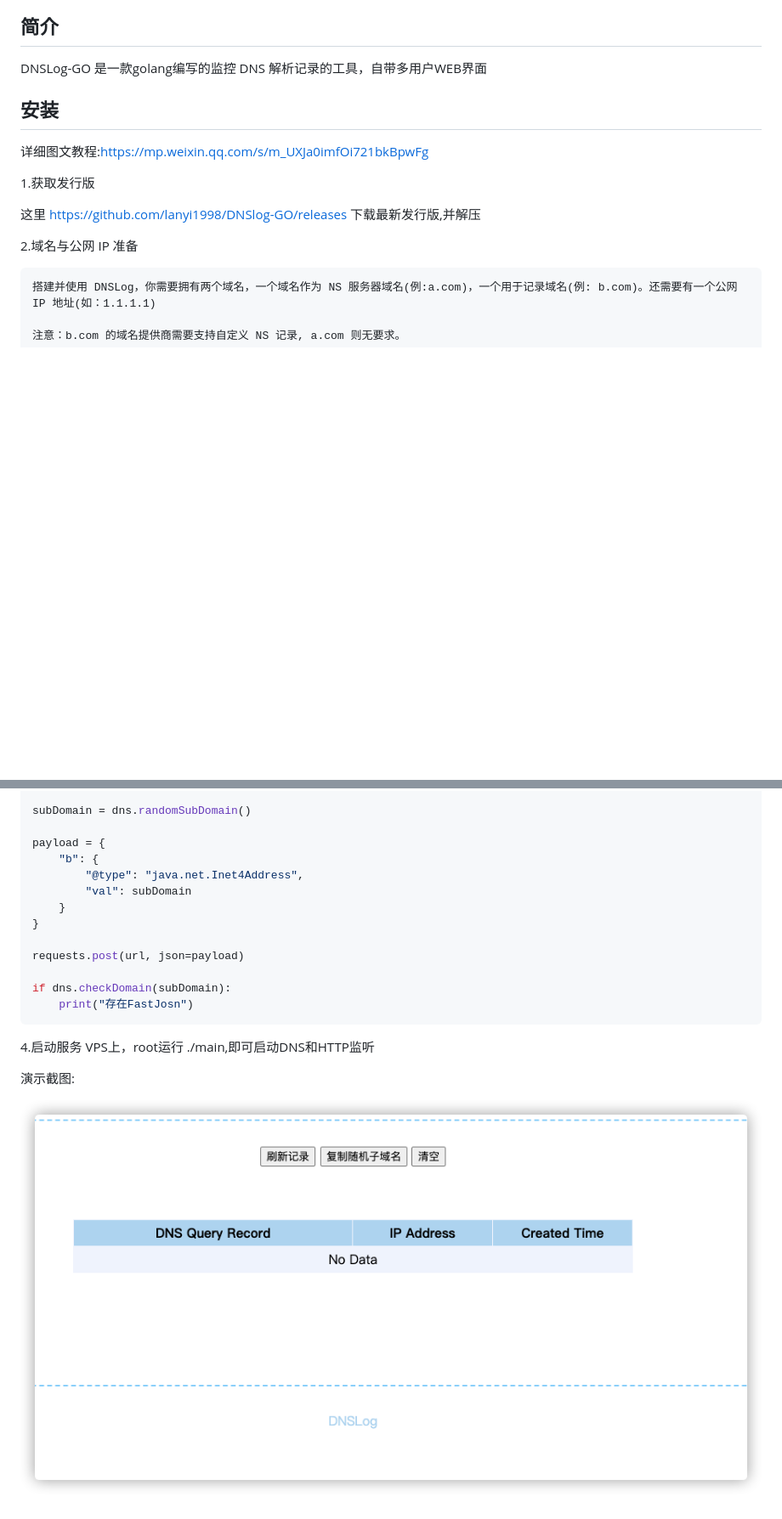
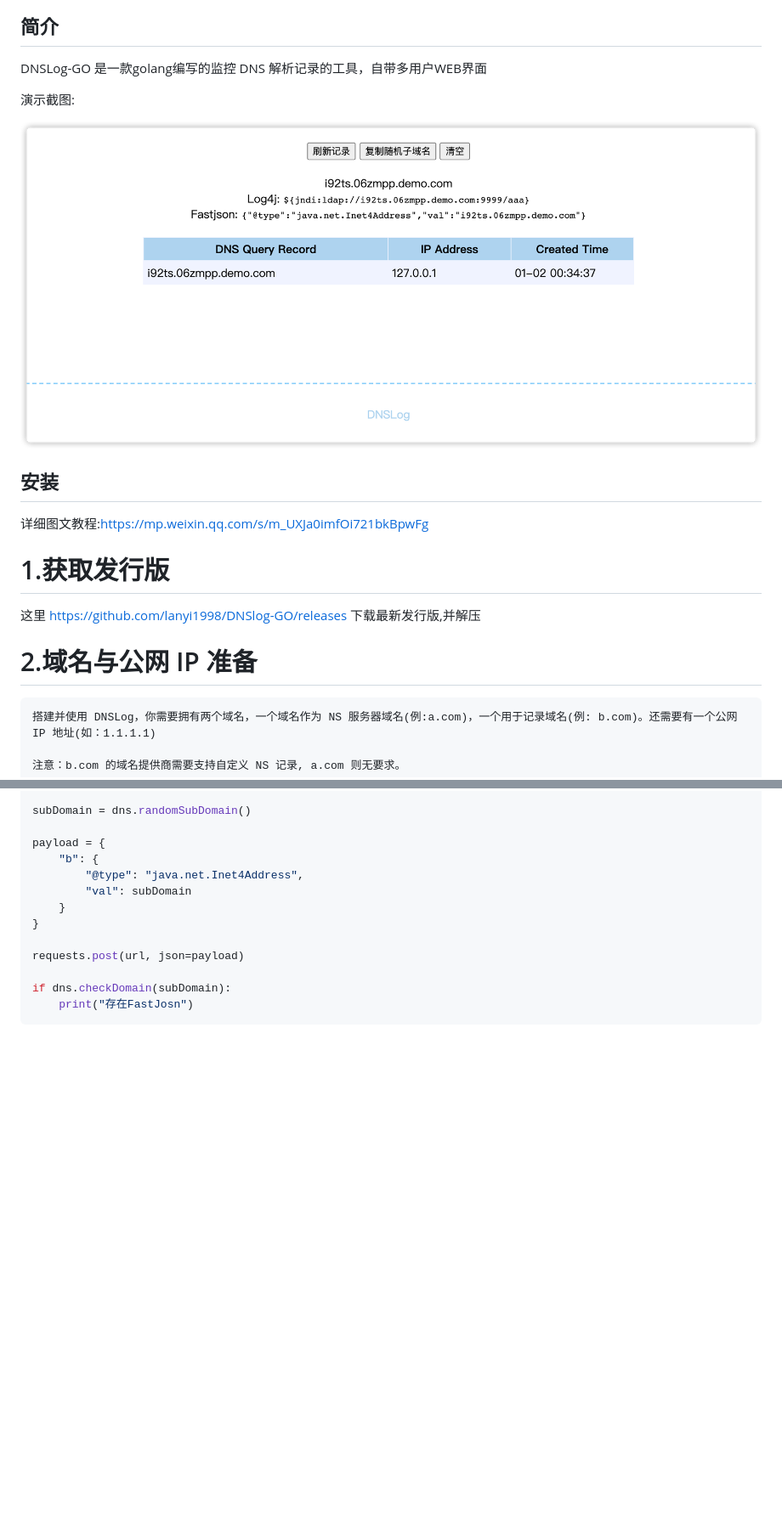
Before and after one commit to lanyi1998/DNSlog-GO, a Markdown page: README.md, 2 parts joined by grey strips. Shown: that part at 85% size. Rendered like a GitHub page; pictures changed too: images/demo.png; blank space fills up the shorter version.

````diff
--- a/README.md
+++ b/README.md
@@ -1,17 +1,21 @@
 简介
 ---
 DNSLog-GO 是一款golang编写的监控 DNS 解析记录的工具，自带多用户WEB界面
+
+演示截图:
+
+![avatar](https://github.com/lanyi1998/DNSlog-GO/raw/master/images/demo.png)
 
 安装
 ---
 
 详细图文教程:https://mp.weixin.qq.com/s/m_UXJa0imfOi721bkBpwFg
 
-1.获取发行版
+# 1.获取发行版
 
 这里 https://github.com/lanyi1998/DNSlog-GO/releases 下载最新发行版,并解压
 
-2.域名与公网 IP 准备
+# 2.域名与公网 IP 准备
 
 ```
 搭建并使用 DNSLog，你需要拥有两个域名，一个域名作为 NS 服务器域名(例:a.com)，一个用于记录域名(例: b.com)。还需要有一个公网 IP 地址(如：1.1.1.1)
@@ -99,9 +107,3 @@ requests.post(url, json=payload)
 if dns.checkDomain(subDomain):
     print("存在FastJosn")
 ```
-
-4.启动服务 VPS上，root运行 ./main,即可启动DNS和HTTP监听
-
-演示截图:
-
-![avatar](https://github.com/lanyi1998/DNSlog-GO/raw/master/images/demo.png)
````
Also changed, not shown: other parts of README.md (+10 -6 lines), 5 other files.
